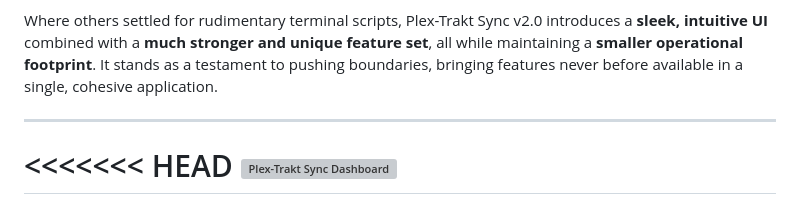
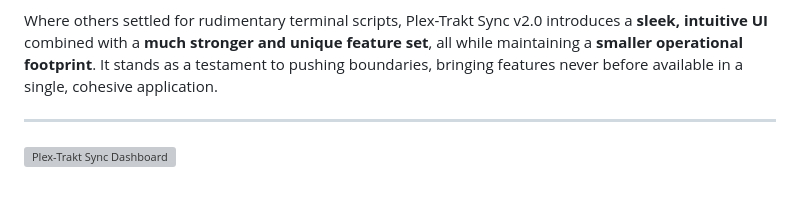
Before and after one commit to james702283/Plex-Trakt-Sync-2.0, a Markdown page: readme.md, the part around the change. Drawn GitHub-style; grey boxes are pictures that could not be loaded.

```diff
--- a/readme.md
+++ b/readme.md
@@ -8,9 +8,9 @@ Where others settled for rudimentary terminal scripts, Plex-Trakt Sync v2.0 intr
 
 ---
 
-<<<<<<< HEAD
+
 ![Plex-Trakt Sync Dashboard](Assets-demo.gif)
-=======
+
 ![Plex-Trakt Sync Dashboard](assets/Assets-demo.gif)
 >>>>>>> e90ccbbf783af889aacf9e4e6f363423e5cc45b6
 
```
